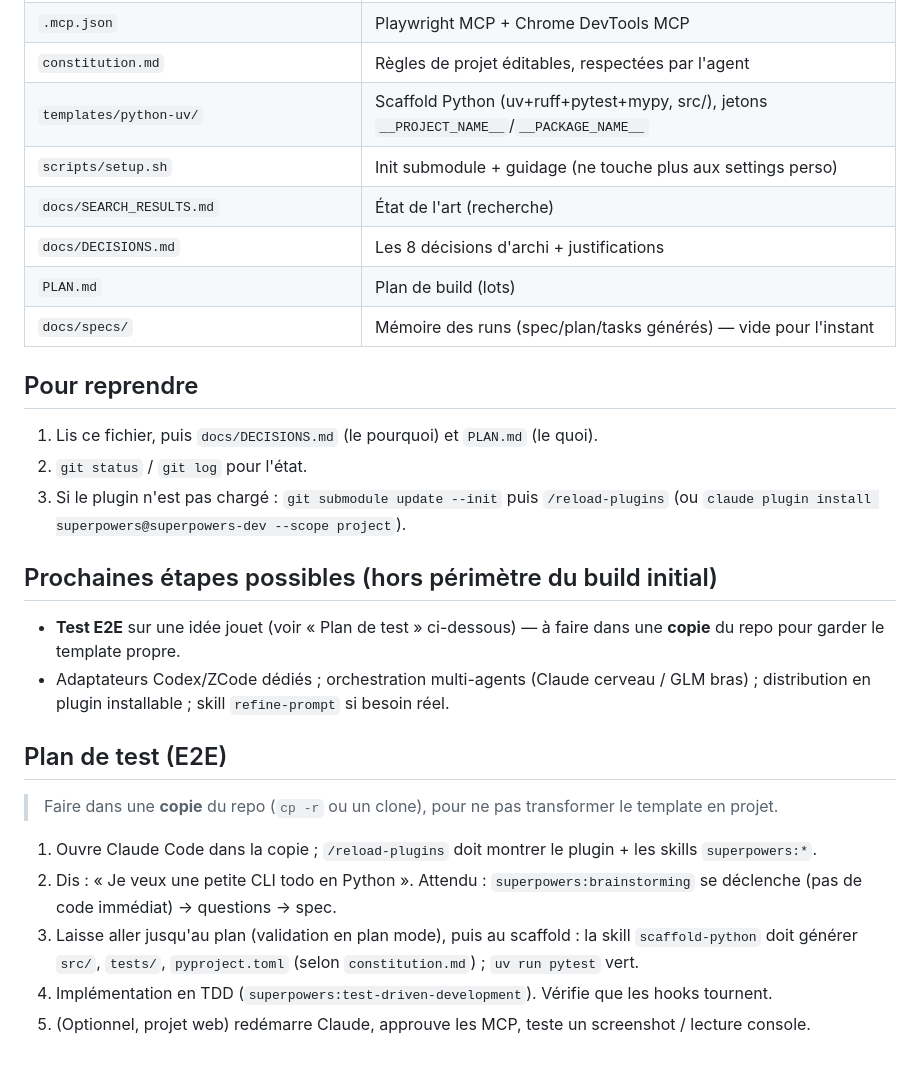
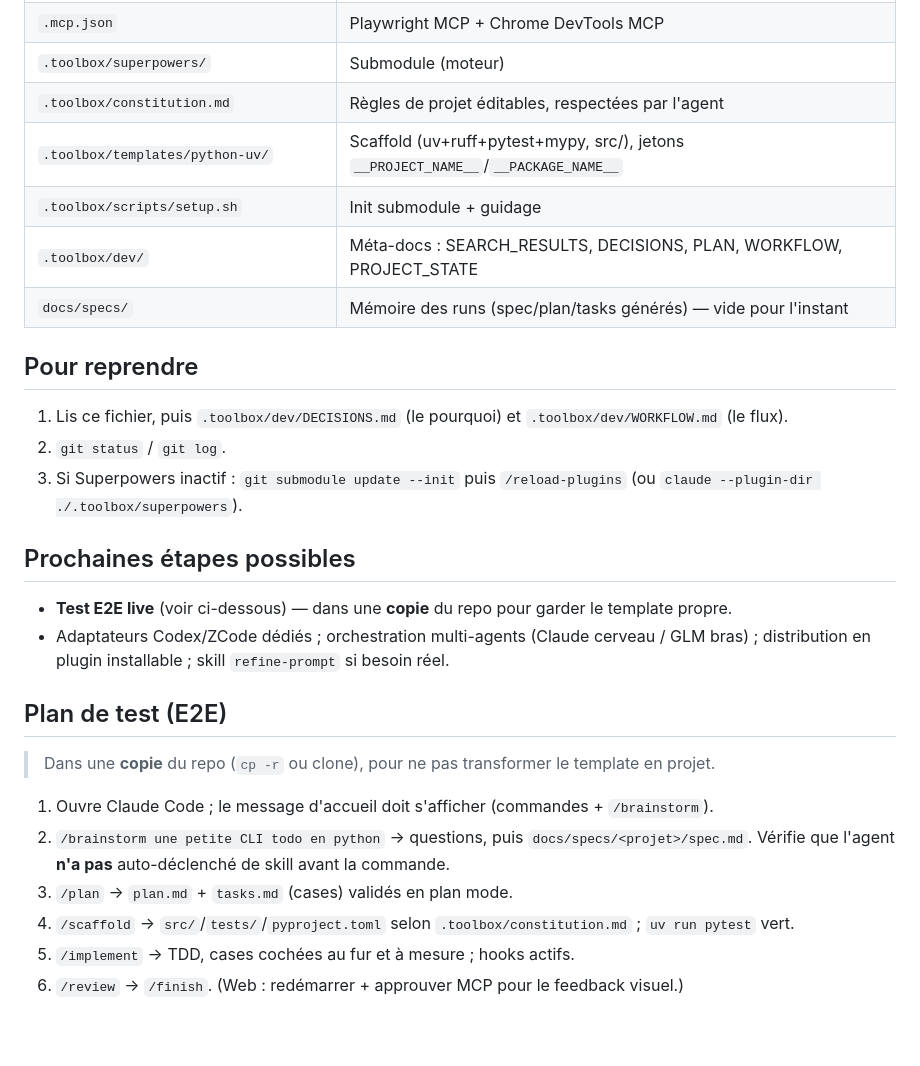
Before and after one commit to petite-olive-verte/mri-code, a Markdown page: .toolbox/dev/PROJECT_STATE.md, the part around one of its changes. Drawn GitHub-style; blank space fills up the shorter version.

```diff
--- a/.toolbox/dev/PROJECT_STATE.md
+++ b/.toolbox/dev/PROJECT_STATE.md
@@ -74,31 +57,28 @@ b8d4b93 Lot 0: squelette + Superpowers en submodule
 | `.mcp.json` | Playwright MCP + Chrome DevTools MCP |
-| `constitution.md` | Règles de projet éditables, respectées par l'agent |
-| `templates/python-uv/` | Scaffold Python (uv+ruff+pytest+mypy, src/), jetons `__PROJECT_NAME__`/`__PACKAGE_NAME__` |
-| `scripts/setup.sh` | Init submodule + guidage (ne touche plus aux settings perso) |
-| `docs/SEARCH_RESULTS.md` | État de l'art (recherche) |
-| `docs/DECISIONS.md` | Les 8 décisions d'archi + justifications |
-| `PLAN.md` | Plan de build (lots) |
+| `.toolbox/superpowers/` | Submodule (moteur) |
+| `.toolbox/constitution.md` | Règles de projet éditables, respectées par l'agent |
+| `.toolbox/templates/python-uv/` | Scaffold (uv+ruff+pytest+mypy, src/), jetons `__PROJECT_NAME__`/`__PACKAGE_NAME__` |
+| `.toolbox/scripts/setup.sh` | Init submodule + guidage |
+| `.toolbox/dev/` | Méta-docs : SEARCH_RESULTS, DECISIONS, PLAN, WORKFLOW, PROJECT_STATE |
 | `docs/specs/` | Mémoire des runs (spec/plan/tasks générés) — vide pour l'instant |
 
 ## Pour reprendre
+1. Lis ce fichier, puis `.toolbox/dev/DECISIONS.md` (le pourquoi) et `.toolbox/dev/WORKFLOW.md` (le flux).
+2. `git status` / `git log`.
+3. Si Superpowers inactif : `git submodule update --init` puis `/reload-plugins`
+   (ou `claude --plugin-dir ./.toolbox/superpowers`).
 
-1. Lis ce fichier, puis `docs/DECISIONS.md` (le pourquoi) et `PLAN.md` (le quoi).
-2. `git status` / `git log` pour l'état.
-3. Si le plugin n'est pas chargé : `git submodule update --init` puis `/reload-plugins`
-   (ou `claude plugin install superpowers@superpowers-dev --scope project`).
-
-## Prochaines étapes possibles (hors périmètre du build initial)
-- **Test E2E** sur une idée jouet (voir « Plan de test » ci-dessous) — à faire dans une **copie**
-  du repo pour garder le template propre.
+## Prochaines étapes possibles
+- **Test E2E live** (voir ci-dessous) — dans une **copie** du repo pour garder le template propre.
 - Adaptateurs Codex/ZCode dédiés ; orchestration multi-agents (Claude cerveau / GLM bras) ;
   distribution en plugin installable ; skill `refine-prompt` si besoin réel.
 
 ## Plan de test (E2E)
-> Faire dans une **copie** du repo (`cp -r` ou un clone), pour ne pas transformer le template en projet.
-1. Ouvre Claude Code dans la copie ; `/reload-plugins` doit montrer le plugin + les skills `superpowers:*`.
-2. Dis : « Je veux une petite CLI todo en Python ». Attendu : `superpowers:brainstorming` se déclenche
-   (pas de code immédiat) → questions → spec.
-3. Laisse aller jusqu'au plan (validation en plan mode), puis au scaffold : la skill `scaffold-python`
-   doit générer `src/`, `tests/`, `pyproject.toml` (selon `constitution.md`) ; `uv run pytest` vert.
-4. Implémentation en TDD (`superpowers:test-driven-development`). Vérifie que les hooks tournent.
-5. (Optionnel, projet web) redémarre Claude, approuve les MCP, teste un screenshot / lecture console.
+> Dans une **copie** du repo (`cp -r` ou clone), pour ne pas transformer le template en projet.
+1. Ouvre Claude Code ; le message d'accueil doit s'afficher (commandes + `/brainstorm`).
+2. `/brainstorm une petite CLI todo en python` → questions, puis `docs/specs/<projet>/spec.md`.
+   Vérifie que l'agent **n'a pas** auto-déclenché de skill avant la commande.
+3. `/plan` → `plan.md` + `tasks.md` (cases) validés en plan mode.
+4. `/scaffold` → `src/`/`tests/`/`pyproject.toml` selon `.toolbox/constitution.md` ; `uv run pytest` vert.
+5. `/implement` → TDD, cases cochées au fur et à mesure ; hooks actifs.
+6. `/review` → `/finish`. (Web : redémarrer + approuver MCP pour le feedback visuel.)
```
Also changed, not shown: other parts of .toolbox/dev/PROJECT_STATE.md (+34 -51 lines), .toolbox/dev/WORKFLOW.md (+3 -3 lines).
